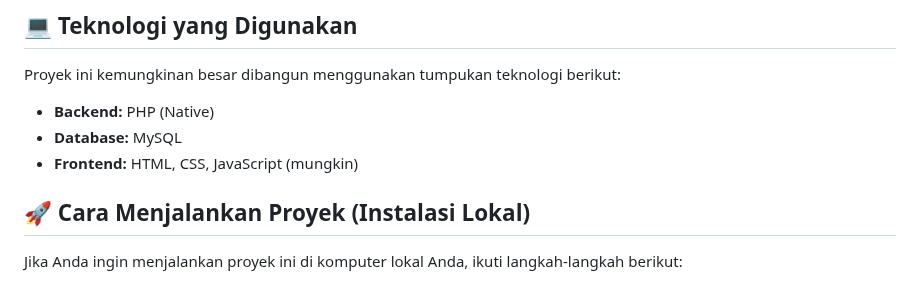
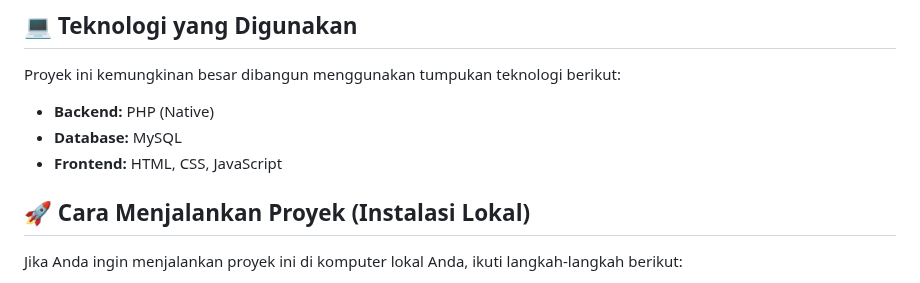
Before and after one commit to univmajalengka/2414101039, a Markdown page: README.md, the part around the change. Rendered like a GitHub page.

```diff
--- a/README.md
+++ b/README.md
@@ -49,7 +49,7 @@ Proyek ini kemungkinan besar dibangun menggunakan tumpukan teknologi berikut:
 
 * **Backend:** PHP (Native)
 * **Database:** MySQL
-* **Frontend:** HTML, CSS, JavaScript (mungkin)
+* **Frontend:** HTML, CSS, JavaScript
 
 ## 🚀 Cara Menjalankan Proyek (Instalasi Lokal)
 
```
